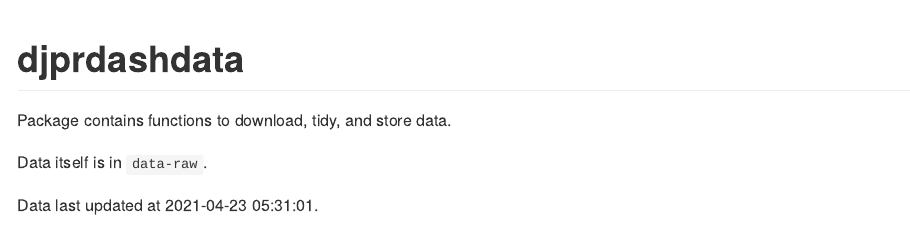
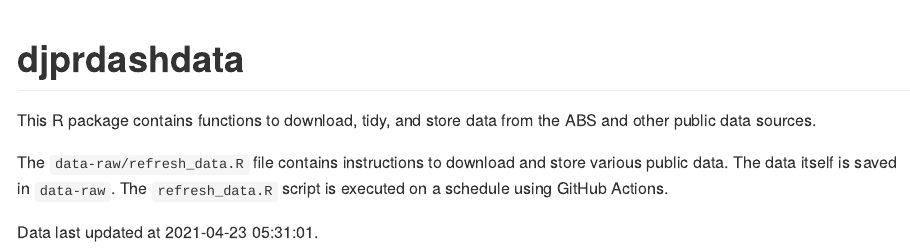
Before and after one commit to djsir-data/djprdashdata, an R Markdown document (README.Rmd): the page in a window 1100 px wide, from its top. The pictures show the output file README.md that the author committed with the source, drawn offline in the style of GitHub; badge pictures from the web are left out.

Commit message:
expand README

```diff
--- a/README.Rmd
+++ b/README.Rmd
@@ -19,8 +19,11 @@ knitr::opts_chunk$set(
 [![R-CMD-check](https://github.com/djpr-data/djprdashdata/workflows/R-CMD-check/badge.svg)](https://github.com/djpr-data/djprdashdata/actions)[![refresh-data](https://github.com/djpr-data/djprdashdata/workflows/refresh-data/badge.svg)](https://github.com/djpr-data/djprdashdata/actions)
 <!-- badges: end -->
 
-Package contains functions to download, tidy, and store data.
+This R package contains functions to download, tidy, and store data from
+the ABS and other public data sources.
 
-Data itself is in `data-raw`.
+The `data-raw/refresh_data.R` file contains instructions to download and store
+various public data. The data itself is saved in `data-raw`. The `refresh_data.R`
+script is executed on a schedule using GitHub Actions.
 
 Data last updated at `r readLines(here::here("data-raw", "last_refreshed.txt"))`.
```
Also changed, not shown: R/download_data.R (+1 -1 lines), README.md.
